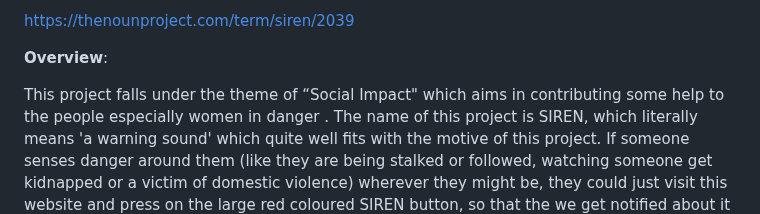
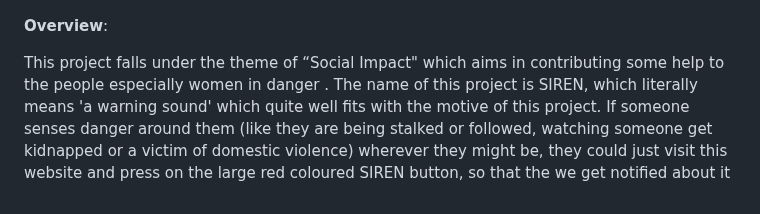
Before and after one commit to SnehaChakraborty-007/Interhacktive_SIREN, a Markdown page: README.md, the part around one of its changes. GitHub-like rendering.

```diff
--- a/README.md
+++ b/README.md
@@ -2,5 +3,5 @@
 
- https://thenounproject.com/term/siren/2039
+
 
 
 
```
Also changed, not shown: other parts of README.md (+1 -0 lines).
